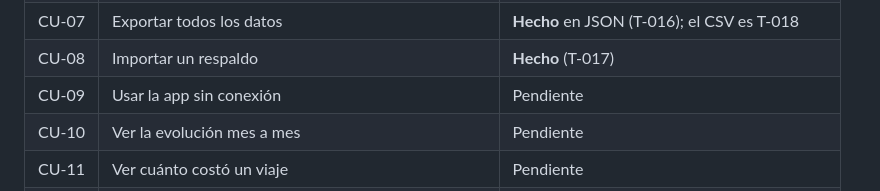
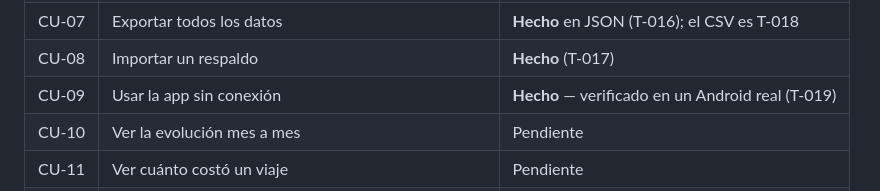
Before and after one commit to agonzalezorge/viajecor, a Markdown page: docs/PRODUCTO.md, the part around the change. Rendered like a GitHub page.

```diff
--- a/docs/PRODUCTO.md
+++ b/docs/PRODUCTO.md
@@ -261,7 +261,7 @@ qué existe.
 | CU-06 | Corregir o borrar un movimiento | **Hecho** (T-015) |
 | CU-07 | Exportar todos los datos | **Hecho** en JSON (T-016); el CSV es T-018 |
 | CU-08 | Importar un respaldo | **Hecho** (T-017) |
-| CU-09 | Usar la app sin conexión | Pendiente |
+| CU-09 | Usar la app sin conexión | **Hecho** — verificado en un Android real (T-019) |
 | CU-10 | Ver la evolución mes a mes | Pendiente |
 | CU-11 | Ver cuánto costó un viaje | Pendiente |
 | CU-12 | Ver el promedio de un gasto fijo | Pendiente |
```
Also changed, not shown: docs/PLAN.md (+33 -2 lines).
